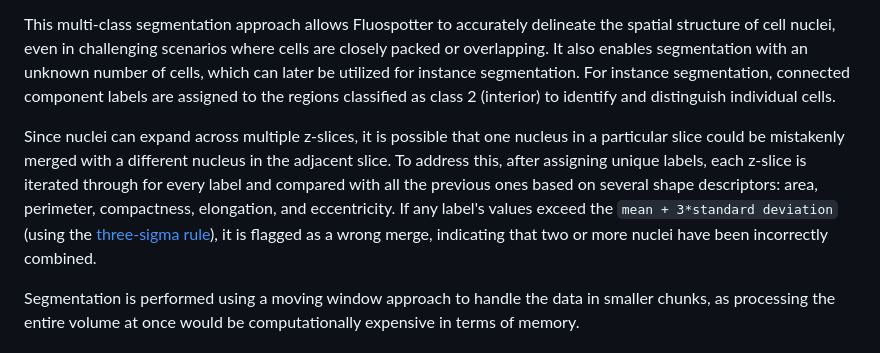
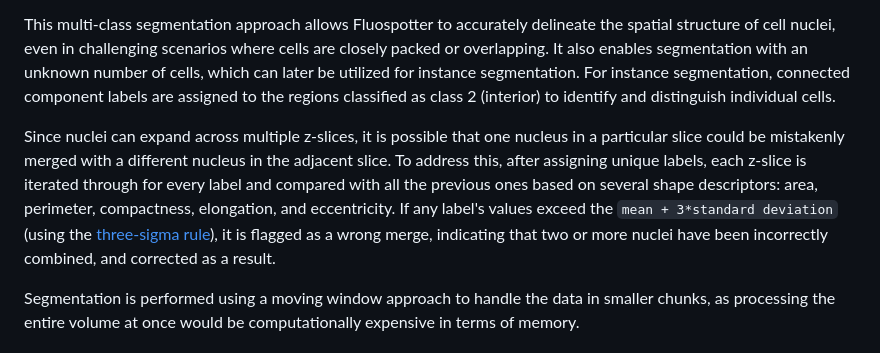
Before and after one commit to arnaublanco/Fluospotter, a Markdown page: README.md, the part around the change. Drawn GitHub-style.

```diff
--- a/README.md
+++ b/README.md
@@ -34,7 +34,7 @@ Fluospotter uses an [nnU-Net architecture](https://www.nature.com/articles/s4159
 
 This multi-class segmentation approach allows Fluospotter to accurately delineate the spatial structure of cell nuclei, even in challenging scenarios where cells are closely packed or overlapping. It also enables segmentation with an unknown number of cells, which can later be utilized for instance segmentation. For instance segmentation, connected component labels are assigned to the regions classified as class 2 (interior) to identify and distinguish individual cells.
 
-Since nuclei can expand across multiple z-slices, it is possible that one nucleus in a particular slice could be mistakenly merged with a different nucleus in the adjacent slice. To address this, after assigning unique labels, each z-slice is iterated through for every label and compared with all the previous ones based on several shape descriptors: area, perimeter, compactness, elongation, and eccentricity. If any label's values exceed the `mean + 3*standard deviation` (using the [three-sigma rule](https://en.wikipedia.org/wiki/68%E2%80%9395%E2%80%9399.7_rule)), it is flagged as a wrong merge, indicating that two or more nuclei have been incorrectly combined.
+Since nuclei can expand across multiple z-slices, it is possible that one nucleus in a particular slice could be mistakenly merged with a different nucleus in the adjacent slice. To address this, after assigning unique labels, each z-slice is iterated through for every label and compared with all the previous ones based on several shape descriptors: area, perimeter, compactness, elongation, and eccentricity. If any label's values exceed the `mean + 3*standard deviation` (using the [three-sigma rule](https://en.wikipedia.org/wiki/68%E2%80%9395%E2%80%9399.7_rule)), it is flagged as a wrong merge, indicating that two or more nuclei have been incorrectly combined, and corrected as a result.
 
 Segmentation is performed using a moving window approach to handle the data in smaller chunks, as processing the entire volume at once would be computationally expensive in terms of memory.
 
```
